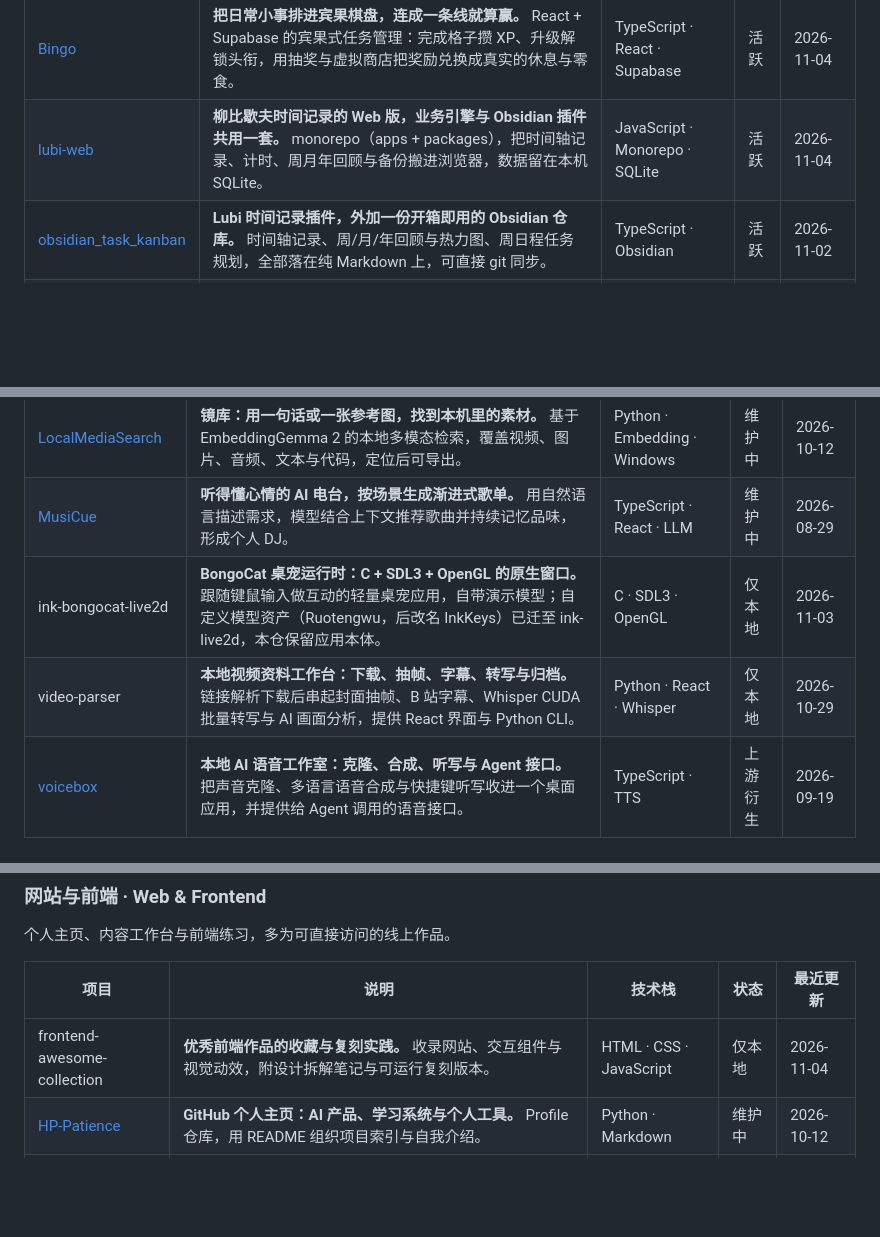
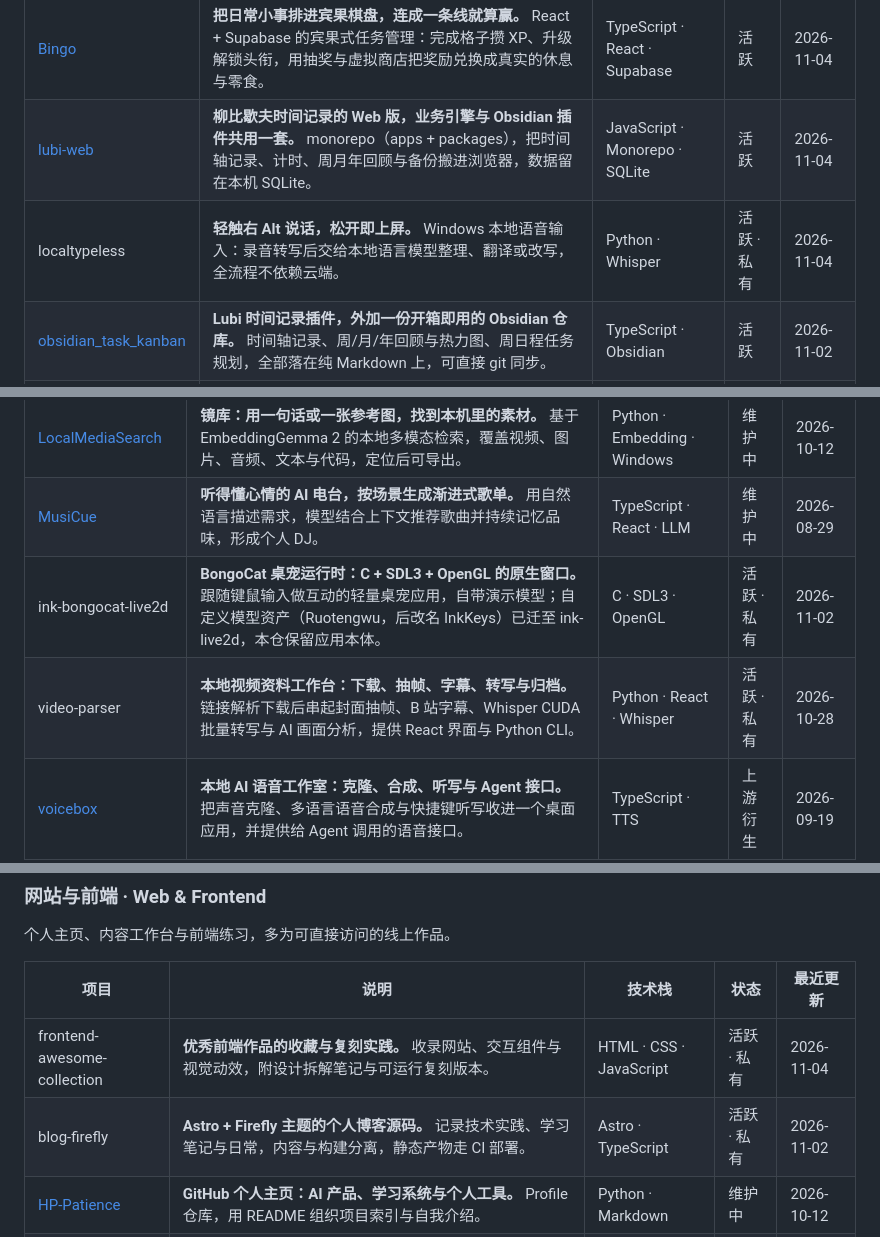
Before and after one commit to HP-Patience/Project_Hub, a Markdown page: README.md, 3 parts joined by grey strips. GitHub-like rendering; blank space fills up the shorter version.

```diff
--- a/README.md
+++ b/README.md
@@ -51,6 +51,7 @@
 | --- | --- | --- | --- | --- |
 | [Bingo](https://github.com/HP-Patience/Bingo) | **把日常小事排进宾果棋盘，连成一条线就算赢。** React + Supabase 的宾果式任务管理：完成格子攒 XP、升级解锁头衔，用抽奖与虚拟商店把奖励兑换成真实的休息与零食。 | TypeScript · React · Supabase | 活跃 | 2026-11-04 |
 | [lubi-web](https://github.com/HP-Patience/lubi-web) | **柳比歇夫时间记录的 Web 版，业务引擎与 Obsidian 插件共用一套。** monorepo（apps + packages），把时间轴记录、计时、周月年回顾与备份搬进浏览器，数据留在本机 SQLite。 | JavaScript · Monorepo · SQLite | 活跃 | 2026-11-04 |
+| localtypeless | **轻触右 Alt 说话，松开即上屏。** Windows 本地语音输入：录音转写后交给本地语言模型整理、翻译或改写，全流程不依赖云端。 | Python · Whisper | 活跃 · 私有 | 2026-11-04 |
 | [obsidian_task_kanban](https://github.com/HP-Patience/obsidian_task_kanban) | **Lubi 时间记录插件，外加一份开箱即用的 Obsidian 仓库。** 时间轴记录、周/月/年回顾与热力图、周日程任务规划，全部落在纯 Markdown 上，可直接 git 同步。 | TypeScript · Obsidian | 活跃 | 2026-11-02 |
 | [Obsidian_Plugin](https://github.com/HP-Patience/Obsidian_Plugin) | **个人 Obsidian 插件源码合集：Lubi 与 Mermaid Zoom Viewer。** 两个自用插件的源码与构建脚本集中管理，方便统一版本与发布。 | JavaScript · Obsidian | 活跃 | 2026-11-02 |
 
@@ -64,8 +65,8 @@
 | [ink-live2d](https://github.com/HP-Patience/ink-live2d) | **墨像：黑白肖像与键鼠桌宠共用一套 Live2D 制作管线。** InkPortrait 与 InkKeys 两个模型合并维护，包含分层工具、绑定导出与运行验证流程。 | Python · Live2D | 活跃 | 2026-11-02 |
 | [LocalMediaSearch](https://github.com/HP-Patience/LocalMediaSearch) | **镜库：用一句话或一张参考图，找到本机里的素材。** 基于 EmbeddingGemma 2 的本地多模态检索，覆盖视频、图片、音频、文本与代码，定位后可导出。 | Python · Embedding · Windows | 维护中 | 2026-10-12 |
 | [MusiCue](https://github.com/HP-Patience/MusiCue) | **听得懂心情的 AI 电台，按场景生成渐进式歌单。** 用自然语言描述需求，模型结合上下文推荐歌曲并持续记忆品味，形成个人 DJ。 | TypeScript · React · LLM | 维护中 | 2026-08-29 |
-| ink-bongocat-live2d | **BongoCat 桌宠运行时：C + SDL3 + OpenGL 的原生窗口。** 跟随键鼠输入做互动的轻量桌宠应用，自带演示模型；自定义模型资产（Ruotengwu，后改名 InkKeys）已迁至 ink-live2d，本仓保留应用本体。 | C · SDL3 · OpenGL | 仅本地 | 2026-11-03 |
-| video-parser | **本地视频资料工作台：下载、抽帧、字幕、转写与归档。** 链接解析下载后串起封面抽帧、B 站字幕、Whisper CUDA 批量转写与 AI 画面分析，提供 React 界面与 Python CLI。 | Python · React · Whisper | 仅本地 | 2026-10-29 |
+| ink-bongocat-live2d | **BongoCat 桌宠运行时：C + SDL3 + OpenGL 的原生窗口。** 跟随键鼠输入做互动的轻量桌宠应用，自带演示模型；自定义模型资产（Ruotengwu，后改名 InkKeys）已迁至 ink-live2d，本仓保留应用本体。 | C · SDL3 · OpenGL | 活跃 · 私有 | 2026-11-02 |
+| video-parser | **本地视频资料工作台：下载、抽帧、字幕、转写与归档。** 链接解析下载后串起封面抽帧、B 站字幕、Whisper CUDA 批量转写与 AI 画面分析，提供 React 界面与 Python CLI。 | Python · React · Whisper | 活跃 · 私有 | 2026-10-28 |
 | [voicebox](https://github.com/HP-Patience/voicebox) | **本地 AI 语音工作室：克隆、合成、听写与 Agent 接口。** 把声音克隆、多语言语音合成与快捷键听写收进一个桌面应用，并提供给 Agent 调用的语音接口。 | TypeScript · TTS | 上游衍生 | 2026-09-19 |
 | [openscreen](https://github.com/HP-Patience/openscreen) | **免费做演示视频：无订阅、无水印，可商用。** 屏幕录制与镜头编排工具，面向产品演示与操作讲解，作为 Screen Studio 的替代。 | TypeScript · Electron | 上游衍生 | 2026-09-19 |
 | [VoxCPM](https://github.com/HP-Patience/VoxCPM) | **无分词器的多语言语音合成，支持音色设计。** 在上游模型基础上做本地化实验：多语言生成、创意音色设计与可控声音克隆。 | Python · TTS | 上游衍生 | 2026-09-14 |
@@ -79,7 +80,8 @@
 
 | 项目 | 说明 | 技术栈 | 状态 | 最近更新 |
 | --- | --- | --- | --- | --- |
-| frontend-awesome-collection | **优秀前端作品的收藏与复刻实践。** 收录网站、交互组件与视觉动效，附设计拆解笔记与可运行复刻版本。 | HTML · CSS · JavaScript | 仅本地 | 2026-11-04 |
+| frontend-awesome-collection | **优秀前端作品的收藏与复刻实践。** 收录网站、交互组件与视觉动效，附设计拆解笔记与可运行复刻版本。 | HTML · CSS · JavaScript | 活跃 · 私有 | 2026-11-04 |
+| blog-firefly | **Astro + Firefly 主题的个人博客源码。** 记录技术实践、学习笔记与日常，内容与构建分离，静态产物走 CI 部署。 | Astro · TypeScript | 活跃 · 私有 | 2026-11-02 |
 | [HP-Patience](https://github.com/HP-Patience/HP-Patience) | **GitHub 个人主页：AI 产品、学习系统与个人工具。** Profile 仓库，用 README 组织项目索引与自我介绍。 | Python · Markdown | 维护中 | 2026-10-12 |
 | [OpenStock](https://github.com/HP-Patience/OpenStock) | **开源美股行情分析应用，Next.js + shadcn/ui。** 接入 Finnhub 行情与 TradingView 图表，作为付费行情终端的替代方案。 | TypeScript · Next.js | 上游衍生 | 2026-10-06 |
 | [Firefly_Hub](https://github.com/HP-Patience/Firefly_Hub) | **博客的本地内容工作台：写、预览、发布一条龙。** 集中管理文章与动态，Markdown 实时预览，并协作源码仓库与静态构建仓库的提交流程。 | JavaScript · Electron | 维护中 | 2026-08-29 |
```
Also changed, not shown: other parts of README.md (+19 -16 lines), assets/preview.png, 4 other files.
